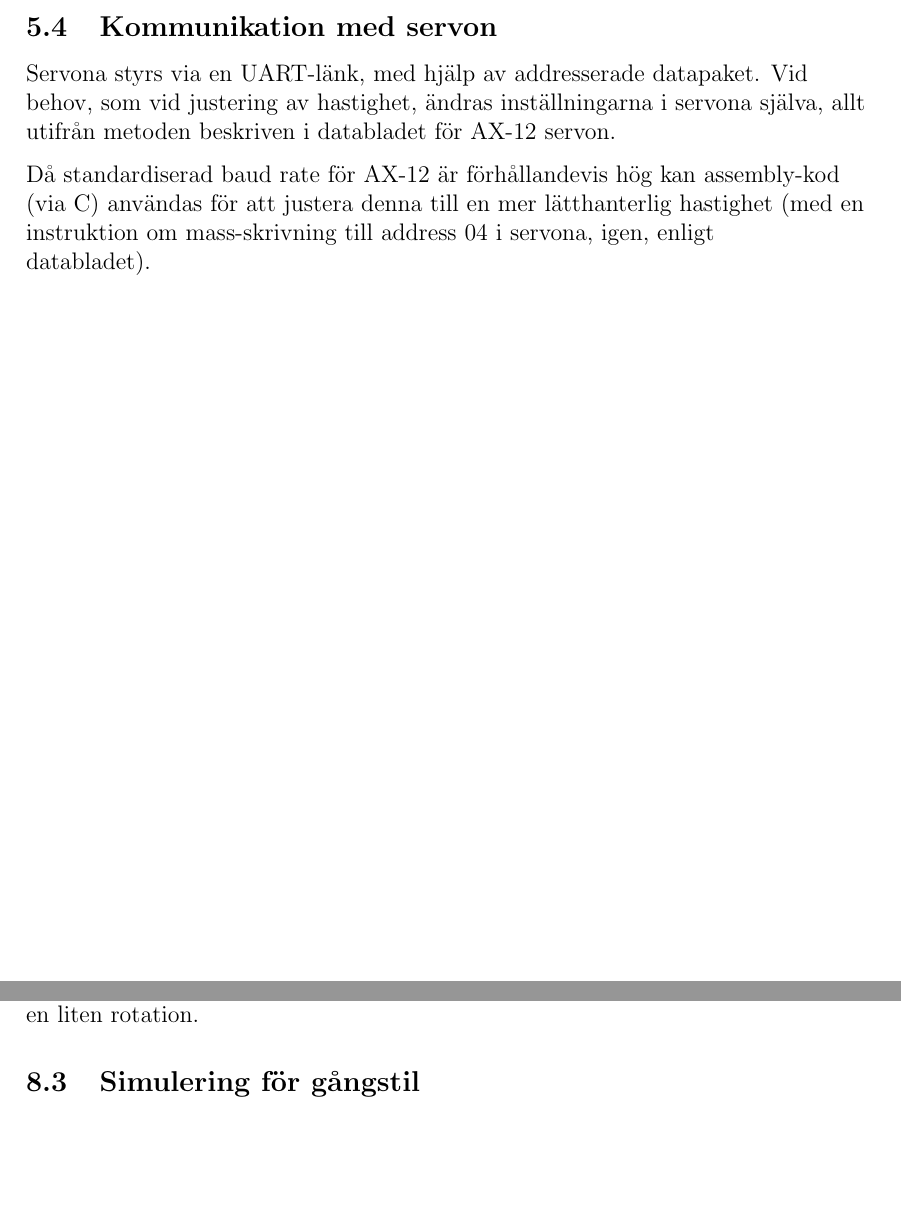
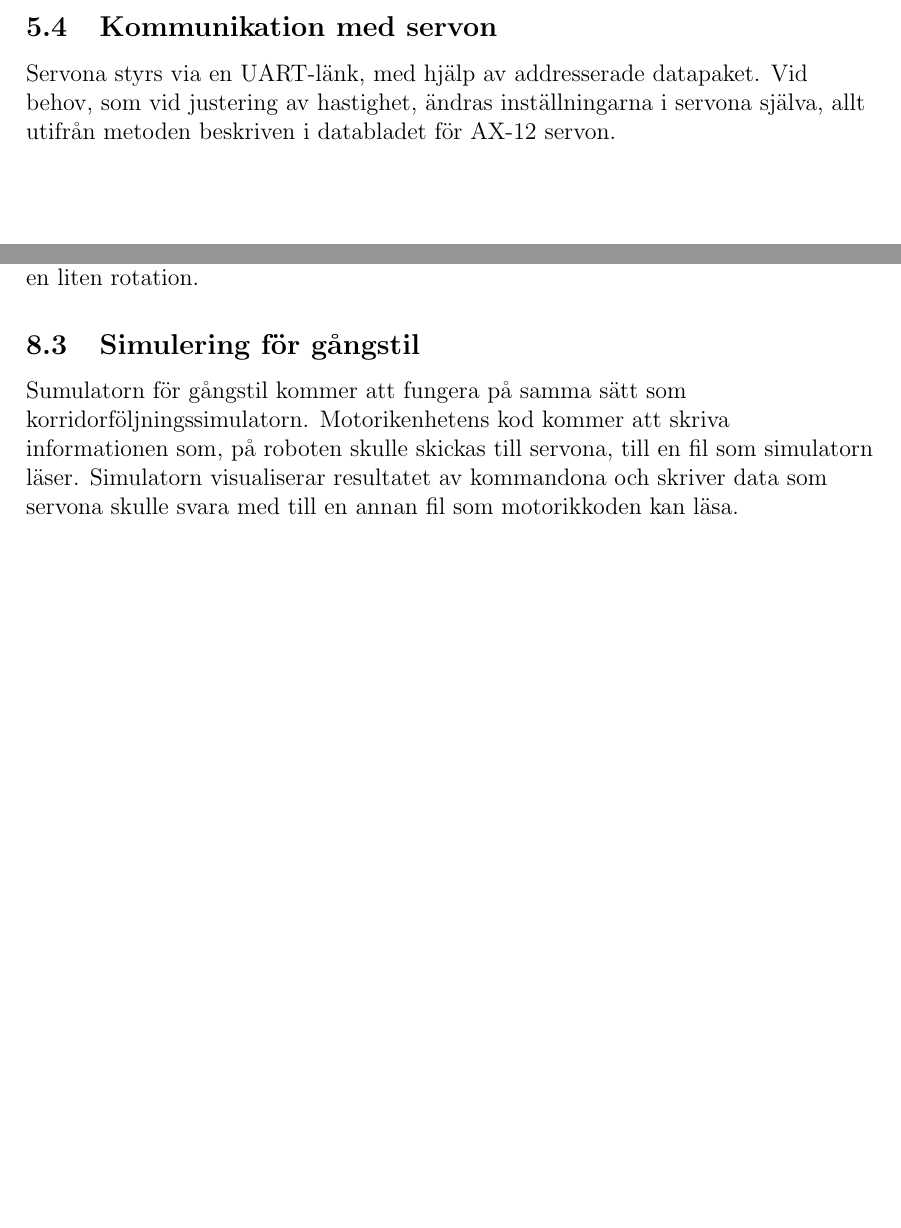
Before and after one commit to TheZoq2/LiTHe-Hex, a LaTeX document (documents/Designspecifikation/designspecifikation.tex): two parts of pages 11 and 17 of 17, joined at a grey line, cut so that both start at the same text, the shorter picture padded with empty space. Compiled offline with pdfLaTeX.

Commit message:
Remove baud rate text

```diff
--- a/documents/Designspecifikation/designspecifikation.tex
+++ b/documents/Designspecifikation/designspecifikation.tex
@@ -401,10 +401,6 @@
 	som vid justering av hastighet, ändras inställningarna i servona själva, allt
 	utifrån metoden beskriven i databladet för AX-12 servon.
 
-	Då standardiserad baud rate för AX-12 är förhållandevis hög kan assembly-kod (via C)
-	användas för att justera denna till en mer lätthanterlig hastighet (med en instruktion
-	om mass-skrivning till address 04 i servona, igen, enligt databladet).
-
 	\begin{figure}[h!]
 		\centering
 		\includegraphics[width=0.5\linewidth]{images/hindergang_flowchart.png}
@@ -608,5 +604,10 @@
 	exempel kan vara att roboten alltid går med en liten rotation.
 
 	\subsection{Simulering för gångstil}
+	Sumulatorn för gångstil kommer att fungera på samma sätt som
+	korridorföljningssimulatorn. Motorikenhetens kod kommer att skriva informationen som,
+	på roboten skulle skickas till servona, till en fil som simulatorn läser. Simulatorn
+	visualiserar resultatet av kommandona och skriver data som servona skulle svara
+	med till en annan fil som motorikkoden kan läsa.
 
 \end{document}
```
